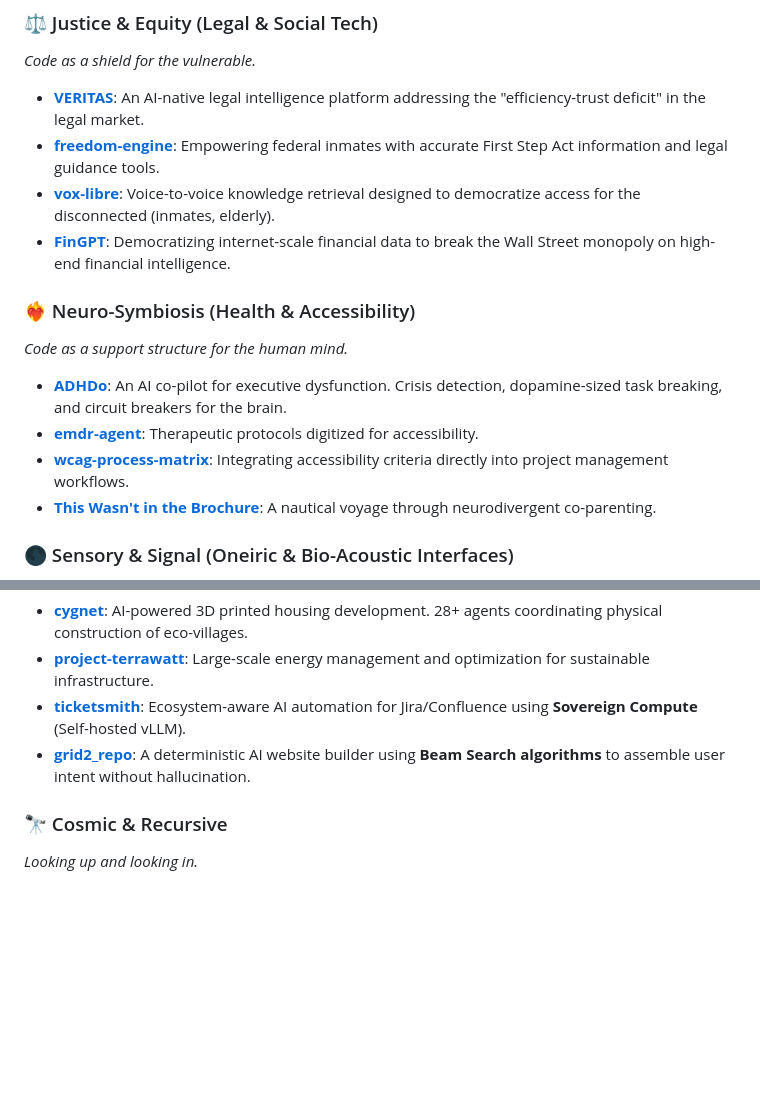
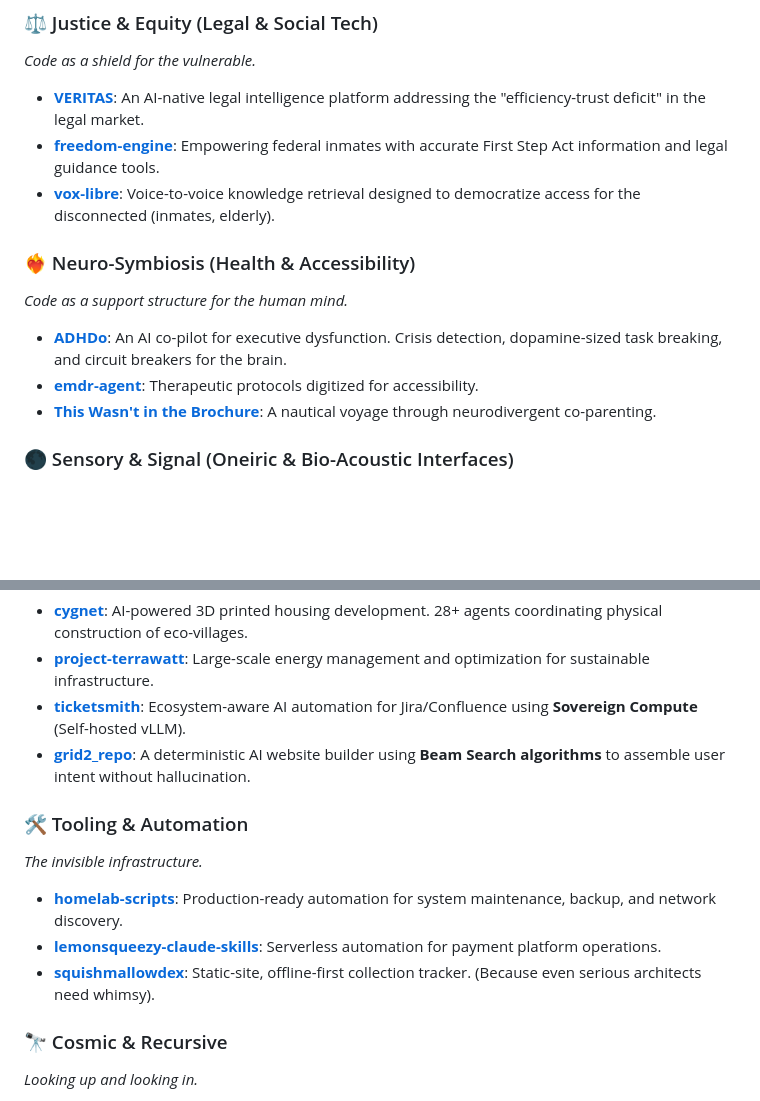
Before and after one commit to adrianwedd/adrianwedd, a Markdown page: README.md, 2 parts joined by grey strips. GitHub-like rendering; blank space fills up the shorter version.

Commit message:
Update profile: Removed manual mirrors (FinGPT), added Automation & Tooling

```diff
--- a/README.md
+++ b/README.md
@@ -34,14 +34,12 @@ I operate at the intersection of **Synthetic Intelligence**, **Cognitive Cyberne
 *   **[VERITAS](https://github.com/adrianwedd/VERITAS)**: An AI-native legal intelligence platform addressing the "efficiency-trust deficit" in the legal market.
 *   **[freedom-engine](https://github.com/adrianwedd/freedom-engine)**: Empowering federal inmates with accurate First Step Act information and legal guidance tools.
 *   **[vox-libre](https://github.com/adrianwedd/vox-libre)**: Voice-to-voice knowledge retrieval designed to democratize access for the disconnected (inmates, elderly).
-*   **[FinGPT](https://github.com/adrianwedd/FinGPT)**: Democratizing internet-scale financial data to break the Wall Street monopoly on high-end financial intelligence.
 
 ### ❤️‍🔥 Neuro-Symbiosis (Health & Accessibility)
 *Code as a support structure for the human mind.*
 
 *   **[ADHDo](https://github.com/adrianwedd/ADHDo)**: An AI co-pilot for executive dysfunction. Crisis detection, dopamine-sized task breaking, and circuit breakers for the brain.
 *   **[emdr-agent](https://github.com/adrianwedd/emdr-agent)**: Therapeutic protocols digitized for accessibility.
-*   **[wcag-process-matrix](https://github.com/adrianwedd/wcag-process-matrix)**: Integrating accessibility criteria directly into project management workflows.
 *   **[This Wasn't in the Brochure](https://github.com/adrianwedd/thiswasntinthebrochure)**: A nautical voyage through neurodivergent co-parenting.
 
 ### 🌑 Sensory & Signal (Oneiric & Bio-Acoustic Interfaces)
@@ -59,6 +57,13 @@ I operate at the intersection of **Synthetic Intelligence**, **Cognitive Cyberne
 *   **[ticketsmith](https://github.com/adrianwedd/ticketsmith)**: Ecosystem-aware AI automation for Jira/Confluence using **Sovereign Compute** (Self-hosted vLLM).
 *   **[grid2_repo](https://github.com/adrianwedd/grid2_repo)**: A deterministic AI website builder using **Beam Search algorithms** to assemble user intent without hallucination.
 
+### 🛠 Tooling & Automation
+*The invisible infrastructure.*
+
+*   **[homelab-scripts](https://github.com/adrianwedd/homelab-scripts)**: Production-ready automation for system maintenance, backup, and network discovery.
+*   **[lemonsqueezy-claude-skills](https://github.com/adrianwedd/lemonsqueezy-claude-skills)**: Serverless automation for payment platform operations.
+*   **[squishmallowdex](https://github.com/adrianwedd/squishmallowdex)**: Static-site, offline-first collection tracker. (Because even serious architects need whimsy).
+
 ### 🔭 Cosmic & Recursive
 *Looking up and looking in.*
 
```
